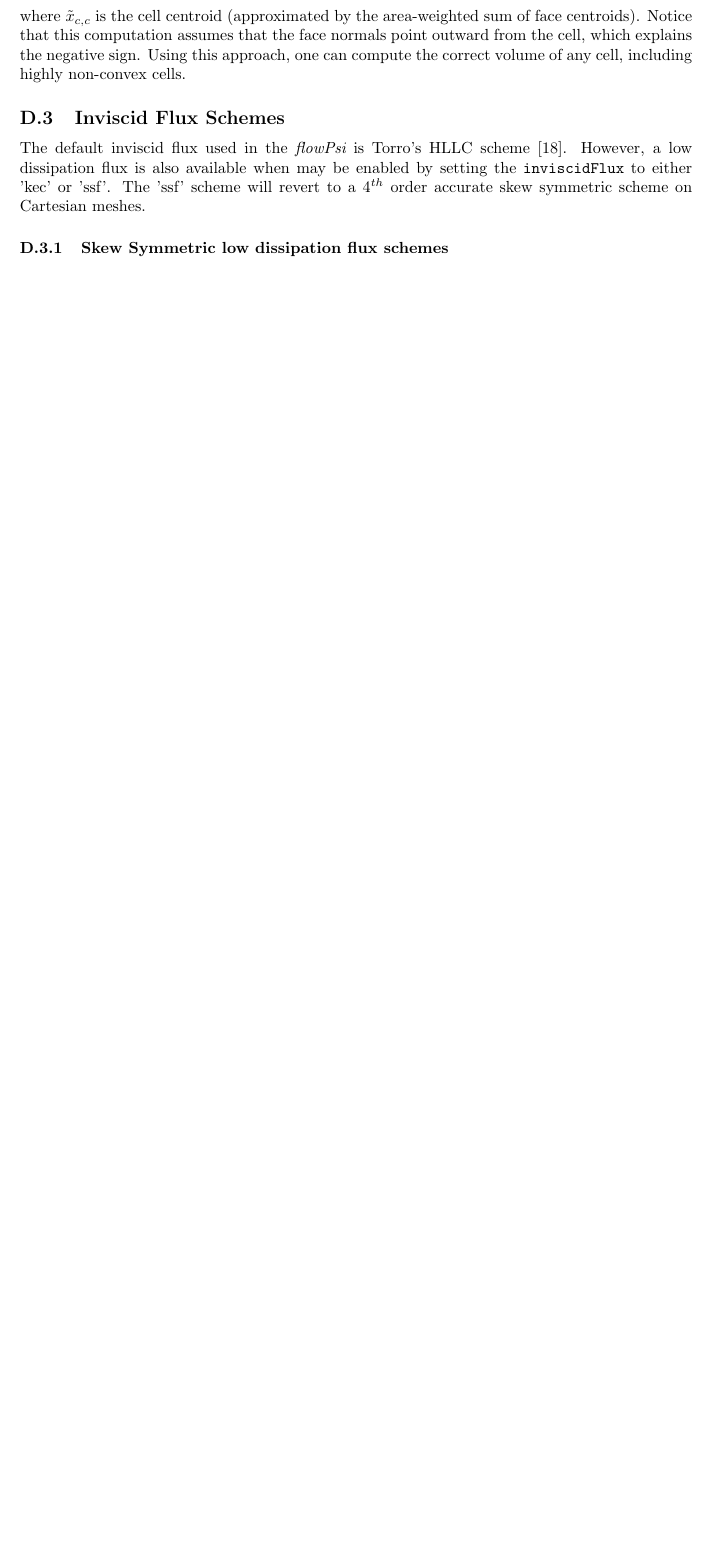
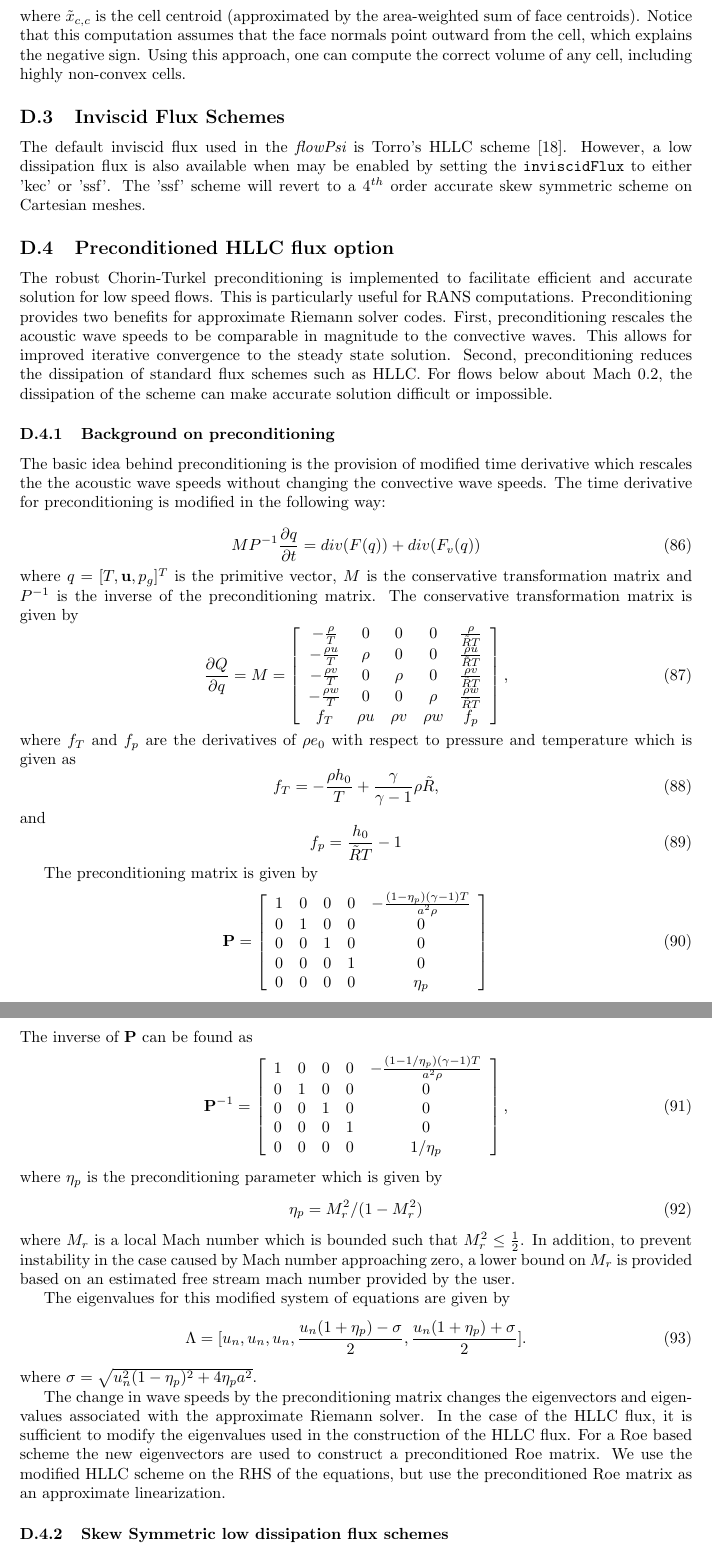
Before and after one commit to EdwardALuke/flowPsi, a LaTeX document (flowPsi/guide/guide.tex, which reads flowPsi/guide/inviscidFlux.tex): part of page 35 of 41 before the commit and two parts of pages 35 and 36 of 43 after it, the two joined at a grey line, cut so that both start at the same text, the shorter picture padded with empty space. Compiled offline with pdfLaTeX.

Commit message:
Update user guide to include preconditioning information

```diff
--- a/flowPsi/guide/inviscidFlux.tex
+++ b/flowPsi/guide/inviscidFlux.tex
@@ -5,6 +5,95 @@ scheme \cite{Torro.1994}.  However, a low dissipation flux is also
 available when may be enabled by setting the {\tt inviscidFlux} to
 either 'kec' or 'ssf'.  The 'ssf' scheme will revert to a $4^{th}$
 order accurate skew symmetric scheme on Cartesian meshes.
+
+\subsection{Preconditioned HLLC flux option}
+
+The robust Chorin-Turkel preconditioning is implemented to facilitate
+efficient and accurate solution for low speed flows.  This is
+particularly useful for RANS computations.  Preconditioning provides
+two benefits for approximate Riemann solver codes.  First,
+preconditioning rescales the acoustic wave speeds to be comparable in
+magnitude to the convective waves.  This allows for improved iterative
+convergence to the steady state solution.  Second, preconditioning
+reduces the dissipation of standard flux schemes such as HLLC.  For
+flows below about Mach 0.2, the dissipation of the scheme can make
+accurate solution difficult or impossible.
+
+\subsubsection{Background on preconditioning}
+
+The basic idea behind preconditioning is the provision of modified
+time derivative which rescales the the acoustic wave speeds without
+changing the convective wave speeds.  The time derivative for preconditioning is modified in the following way:
+
+\begin{equation}
+  M P^{-1} \frac{\partial q}{\partial t} = div(F(q)) + div(F_v(q))
+\end{equation}
+where $q=[T, \mathbf{u}, p_g]^T$ is the primitive vector, $M$ is the conservative transformation matrix and $P^{-1}$ is the inverse of the preconditioning matrix.  The conservative transformation matrix is given by
+\begin{equation}
+\frac{\partial Q}{\partial q} = M=\left[
+{\begin{array}{cccccc}
+-\frac{\rho}{T}   & 0    & 0 & 0 & \frac{\rho}{\tilde{R} T}  \\
+-\frac{\rho u}{T} & \rho & 0 & 0 & \frac{\rho u}{\tilde{R} T} \\
+-\frac{\rho v}{T} & 0 & \rho & 0 & \frac{\rho v}{\tilde{R} T} \\
+-\frac{\rho w}{T} & 0& 0 & \rho  & \frac{\rho w}{\tilde{R} T} \\
+f_T & \rho u & \rho v & \rho w & f_p\\
+\end{array}}
+\right],
+\end{equation}
+where $f_T$ and $f_p$ are the derivatives of $\rho e_0$ with respect to pressure and temperature which is given as
+\begin{equation}
+f_T= -\frac{\rho h_0}{T} + \frac{\gamma}{\gamma-1} \rho \tilde{R},
+\end{equation}
+and
+\begin{equation}
+f_p= \frac{h_0}{\tilde{R} T} - 1
+\end{equation}
+
+The preconditioning matrix is given by
+\begin{equation}
+{\bf P} = \left[
+{\begin{array}{ccccc}
+1 & 0 & 0 & 0 & -\frac{(1-\eta_p)(\gamma-1) T}{a^2 \rho}  \\
+0 & 1 & 0 & 0 & 0 \\
+0 & 0 & 1 & 0 & 0 \\
+0 & 0 & 0 & 1 & 0 \\
+0 & 0 & 0 & 0 & \eta_p  \\
+\end{array}}
+\right]
+\end{equation}
+The inverse of ${\bf P}$ can be found as
+\begin{equation}
+{\bf P}^{-1} = \left[
+{\begin{array}{ccccc}
+1 & 0 & 0 & 0 & -\frac{(1-1/\eta_p)(\gamma-1) T}{a^2 \rho}  \\
+0 & 1 & 0 & 0 & 0 \\
+0 & 0 & 1 & 0 & 0 \\
+0 & 0 & 0 & 1 & 0 \\
+0 & 0 & 0 & 0 & 1/\eta_p  \\
+\end{array}}
+\right],
+\end{equation}
+where $\eta_p$ is the preconditioning parameter which is given by
+\begin{equation}
+  \eta_p = M_r^2/(1-M_r^2)
+\end{equation}
+where $M_r$ is a local Mach number which is bounded such that $M_r^2 \le \frac{1}{2}$.  In addition, to prevent instability in the case caused by Mach number approaching zero, a lower bound on $M_r$ is provided based on an estimated free stream mach number provided by the user.
+
+
+The eigenvalues for this modified system of equations are given by
+\begin{equation}
+\Lambda=[u_n,u_n,u_n, \frac{u_n(1+\eta_p)-\sigma}{2},\frac{u_n(1+\eta_p)+\sigma}{2}].
+\end{equation}
+where $\sigma=\sqrt{u_n^2(1-\eta_p)^2+4\eta_pa^2}$.
+
+
+The change in wave speeds by the preconditioning matrix changes the
+eigenvectors and eigenvalues associated with the approximate Riemann
+solver.  In the case of the HLLC flux, it is sufficient to modify the
+eigenvalues used in the construction of the HLLC flux. For a Roe based
+scheme the new eigenvectors are used to construct a preconditioned Roe
+matrix.  We use the modified HLLC scheme on the RHS of the equations,
+but use the preconditioned Roe matrix as an approximate linearization.
 
 \subsubsection{Skew Symmetric low dissipation flux schemes}
 
```
Also changed, not shown: flowPsi/guide/guide.tex (+9 -0 lines), flowPsi/guide/Makefile, 1 other file.
